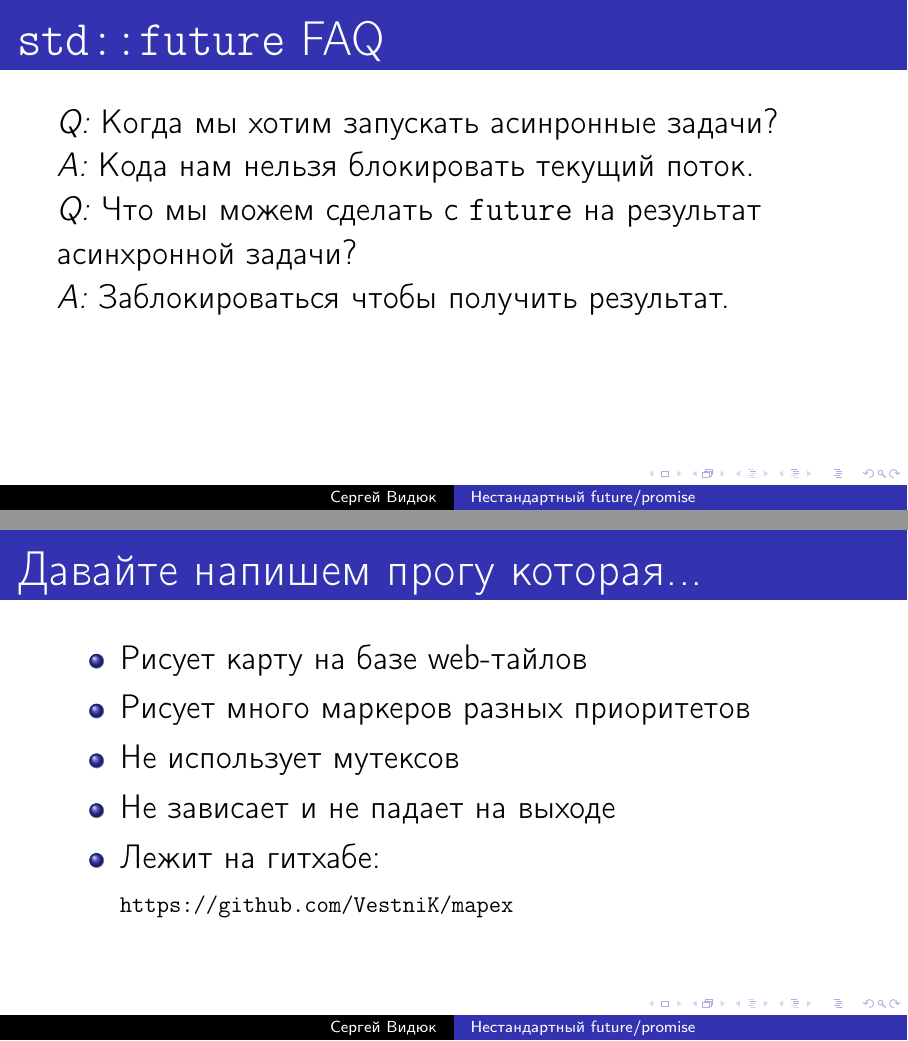
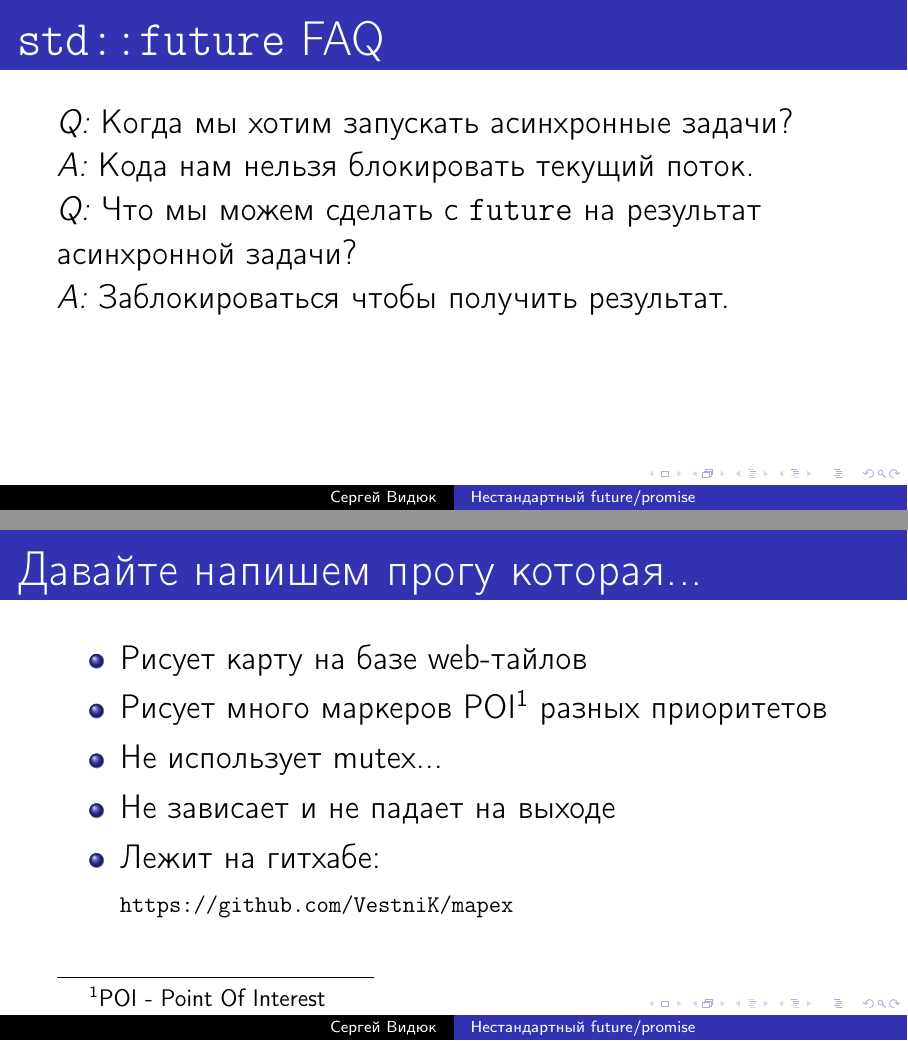
Before and after one commit to VestniK/mapex, LaTeX slides (slides/slides.2019.02.tex): pages 3 and 9 of 61, joined at a grey line. Compiled offline with pdfLaTeX; a LaTeX package or settings file that is missing is left out.

Commit message:
Slides fixes

```diff
--- a/slides/slides.2019.02.tex
+++ b/slides/slides.2019.02.tex
@@ -55,7 +55,7 @@
 
 \begin{frame}[fragile,t]{\texttt{std::future} FAQ}
 
-{\em Q:} Когда мы хотим запускать асинронные задачи?
+{\em Q:} Когда мы хотим запускать асинхронные задачи?
 
 {\em A:} Кода нам нельзя блокировать текущий поток.
 
@@ -78,8 +78,8 @@
 \begin{frame}[t]{Давайте напишем прогу которая...}
  \begin{itemize}[<+->]
   \item Рисует карту на базе web-тайлов
-  \item Рисует много маркеров разных приоритетов
-  \item Не использует мутексов
+  \item Рисует много маркеров POI\footnote{POI - Point Of Interest} разных приоритетов
+  \item Не использует mutex...
   \item Не зависает и не падает на выходе
   \item Лежит на гитхабе: \\ \footnotesize{\url{https://github.com/VestniK/mapex}}
  \end{itemize}
```
Also changed, not shown: slides/slides.2019.02.tex (10 more changed lines).
